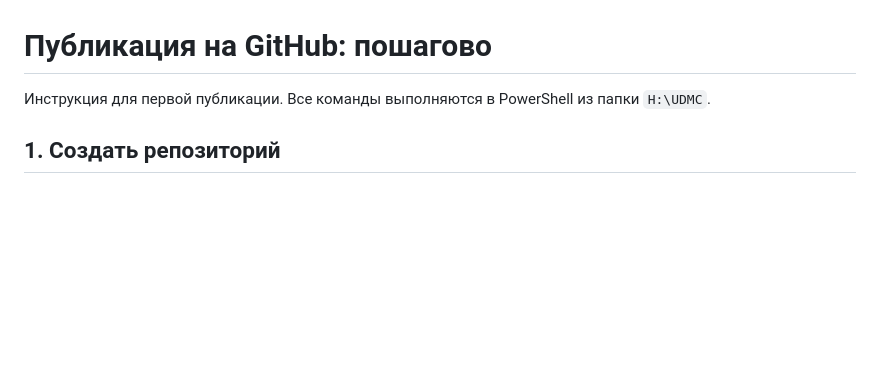
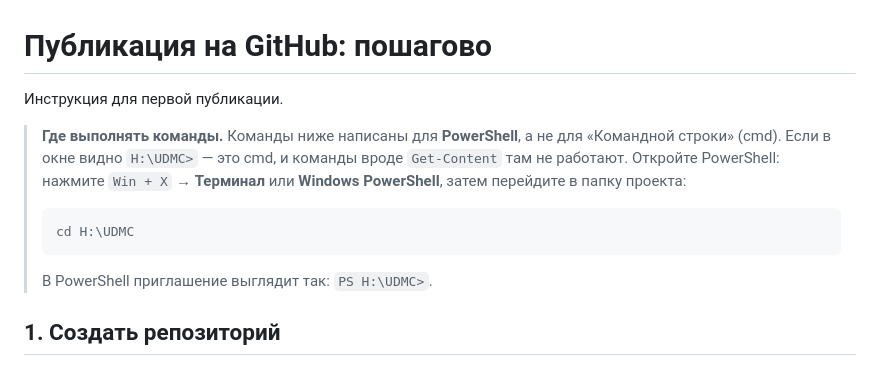
Before and after one commit to metraveer/udmc, a Markdown page: docs/github-publishing.md, the part around one of its changes. Drawn GitHub-style; blank space fills up the shorter version.

````diff
--- a/docs/github-publishing.md
+++ b/docs/github-publishing.md
@@ -1,6 +1,14 @@
 # Публикация на GitHub: пошагово
 
-Инструкция для первой публикации. Все команды выполняются в PowerShell из папки `H:\UDMC`.
+Инструкция для первой публикации.
+
+> **Где выполнять команды.** Команды ниже написаны для **PowerShell**, а не для «Командной строки» (cmd). Если в окне видно `H:\UDMC>` — это cmd, и команды вроде `Get-Content` там не работают. Откройте PowerShell: нажмите `Win + X` → **Терминал** или **Windows PowerShell**, затем перейдите в папку проекта:
+>
+> ```powershell
+> cd H:\UDMC
+> ```
+>
+> В PowerShell приглашение выглядит так: `PS H:\UDMC>`.
 
 ## 1. Создать репозиторий
 
````
Also changed, not shown: other parts of docs/github-publishing.md (+30 -10 lines).
